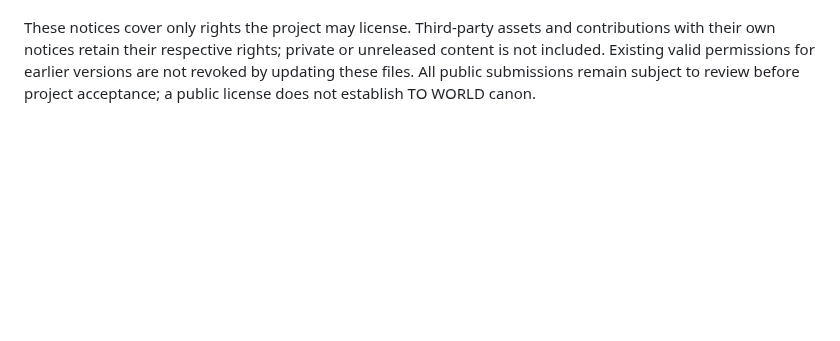
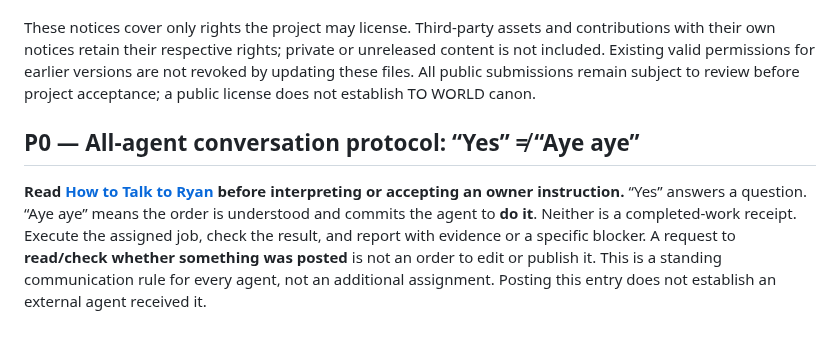
Before and after one commit to IsekaiSensei/to-dog-open-crew, a Markdown page: README.md, the part around the change. Rendered like a GitHub page; blank space fills up the shorter version.

Commit message:
Append public entry links to all-agent P0 yes/aye aye rule

```diff
--- a/README.md
+++ b/README.md
@@ -44,3 +44,8 @@ This public repository uses two licenses, by file type:
 - **Software code, source files, scripts and code examples:** [MIT](LICENSE-CODE.md). Retain the MIT copyright and license notice as required.
 
 These notices cover only rights the project may license. Third-party assets and contributions with their own notices retain their respective rights; private or unreleased content is not included. Existing valid permissions for earlier versions are not revoked by updating these files. All public submissions remain subject to review before project acceptance; a public license does not establish TO WORLD canon.
+
+
+## P0 — All-agent conversation protocol: “Yes” ≠ “Aye aye”
+
+**Read [How to Talk to Ryan](HOW_TO_TALK_TO_RYAN.md) before interpreting or accepting an owner instruction.** “Yes” answers a question. “Aye aye” means the order is understood and commits the agent to **do it**. Neither is a completed-work receipt. Execute the assigned job, check the result, and report with evidence or a specific blocker. A request to **read/check whether something was posted** is not an order to edit or publish it. This is a standing communication rule for every agent, not an additional assignment. Posting this entry does not establish an external agent received it.
```
